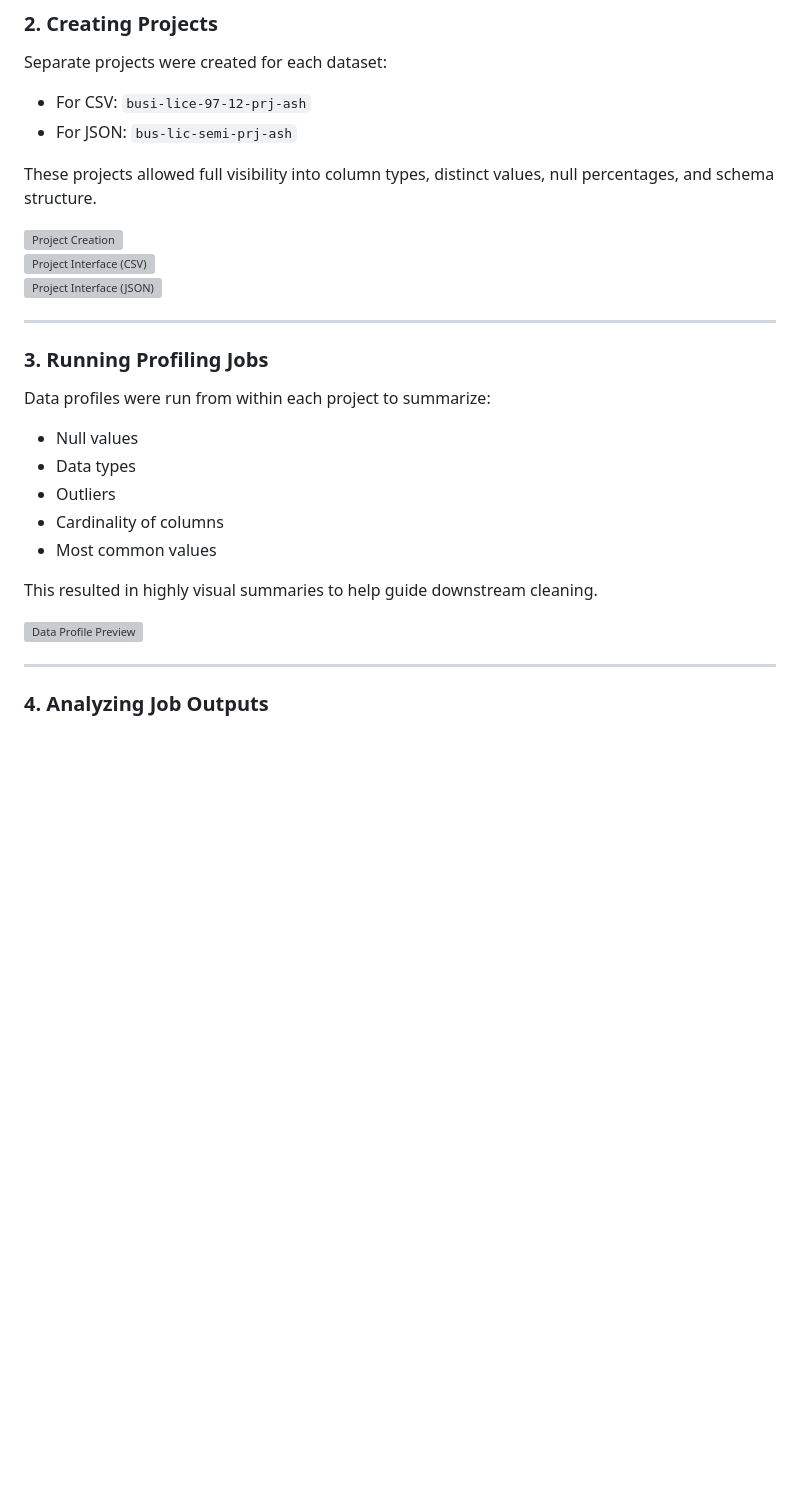
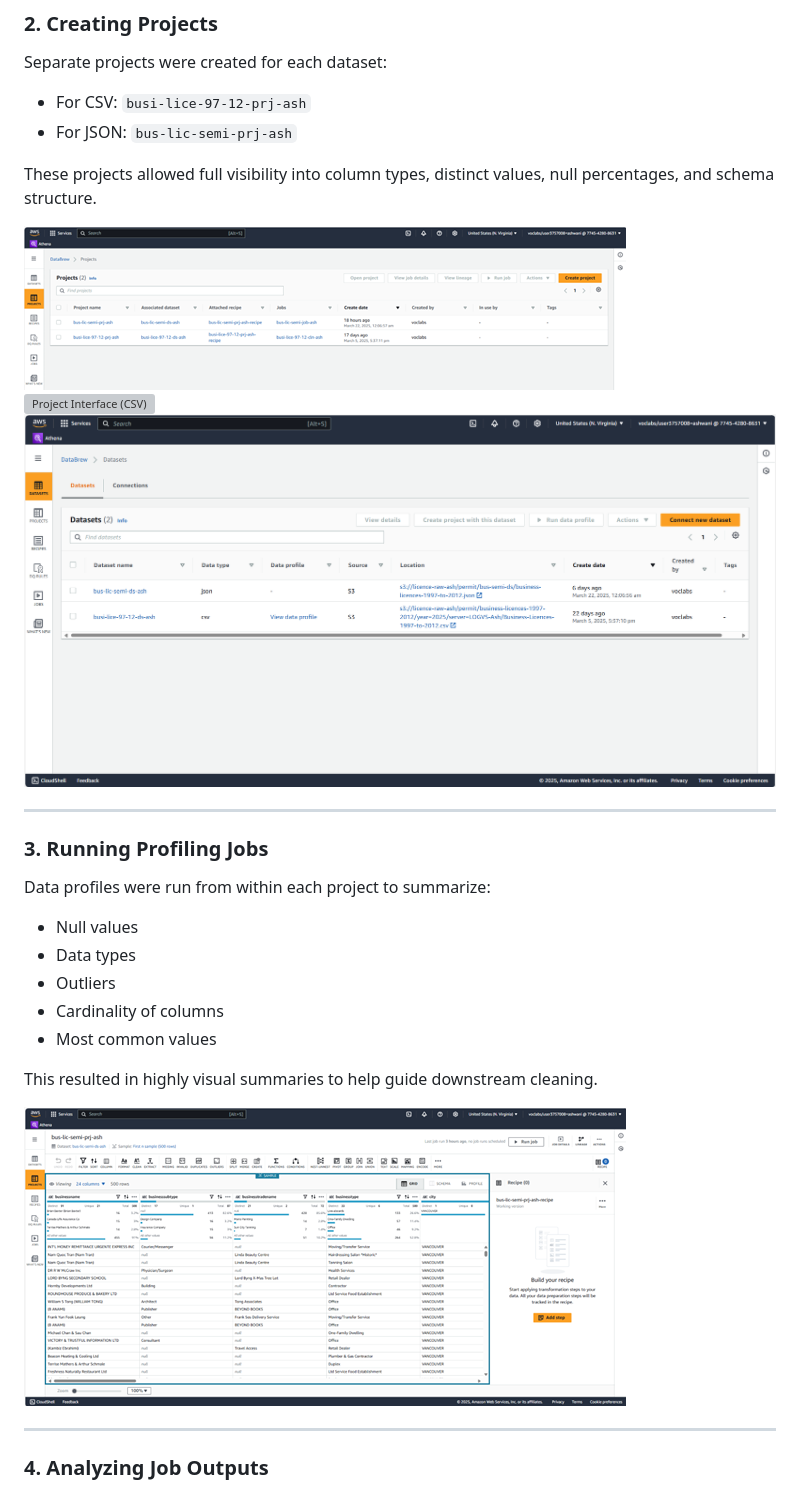
Before and after one commit to buildwithashwani/AWS-Portfolio, a Markdown page: phase-2-profiling/readme.md, the part around one of its changes. Rendered like a GitHub page; blank space fills up the shorter version; grey boxes are pictures that could not be loaded.

```diff
--- a/phase-2-profiling/readme.md
+++ b/phase-2-profiling/readme.md
@@ -38,9 +38,9 @@ Separate projects were created for each dataset:
 
 These projects allowed full visibility into column types, distinct values, null percentages, and schema structure.
 
-![Project Creation](images/databrew-project-creation-main.png)
-![Project Interface (CSV)](images/databrew-project-interface-main.png)
-![Project Interface (JSON)](images/databrew-semi-project-grid-view.png)
+![Project Creation](images/databrew-project-creation.png)
+![Project Interface (CSV)](images/databrew-project-intefface.png)
+![Project Interface (JSON)](images/bus-lic-semi-prj-ash.png)
 
 ---
 
@@ -55,7 +55,7 @@ Data profiles were run from within each project to summarize:
 
 This resulted in highly visual summaries to help guide downstream cleaning.
 
-![Data Profile Preview](images/databrew-profile-preview-main.png)
+![Data Profile Preview](images/databrew-profile-preview.png)
 
 ---
 
```
Also changed, not shown: other parts of phase-2-profiling/readme.md (+12 -12 lines).
